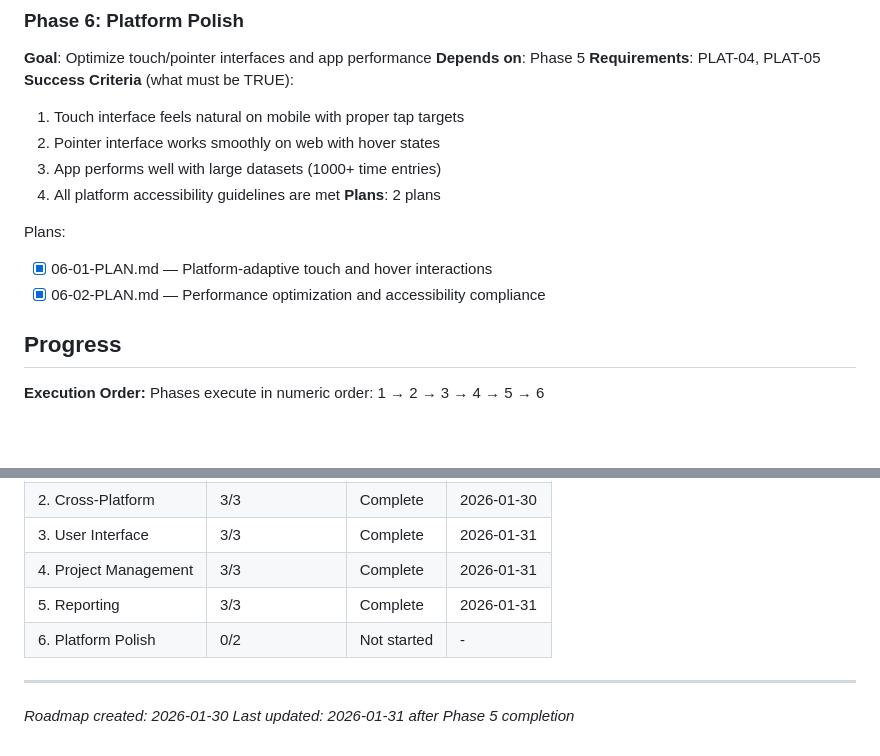
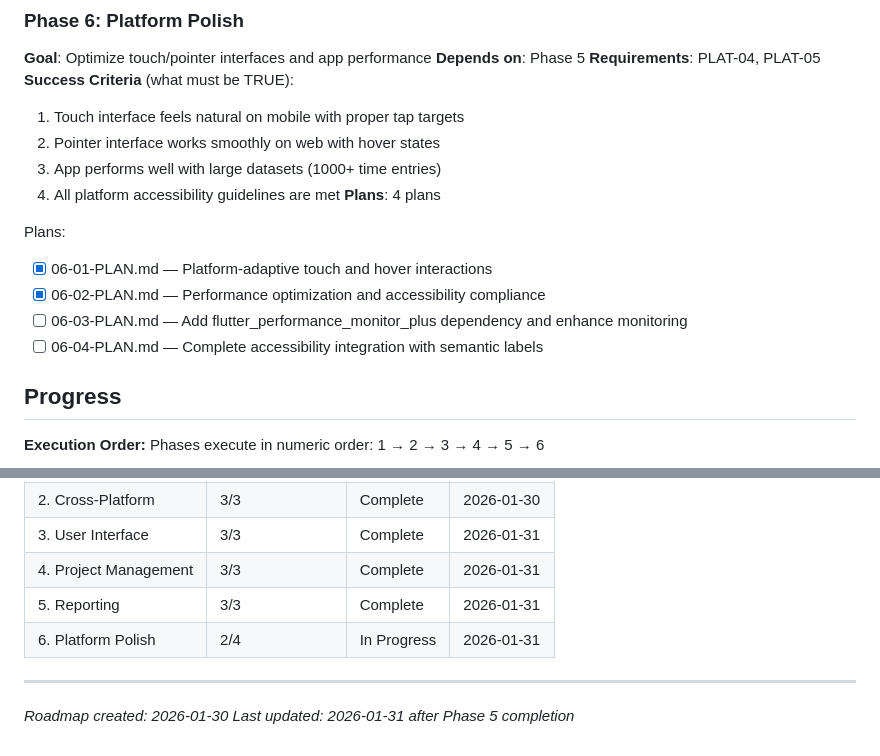
Before and after one commit to jpetracci/timetrack, a Markdown page: .planning/ROADMAP.md, 2 parts joined by grey strips. Drawn GitHub-style; blank space fills up the shorter version.

Commit message:
docs(06): create gap closure plans for verification issues
Phase 06: Platform Polish
- Add 06-03-PLAN.md: Fix flutter_performance_monitor_plus dependency and enhance monitoring
- Add 06-04-PLAN.md: Complete accessibility integration with semantic labels
- Update ROADMAP.md: 4 plans total, 2/4 complete
- Address verification gaps: missing dependency and incomplete accessibility integration

Gap Closure Plans:
- Performance monitoring gap: Add dependency + enhance metrics collection
- Accessibility gap: Semantic labels for ProjectCard + keyboard navigation
- Ensures all platform accessibility guidelines are met
- Enables proper performance insights for optimization

```diff
--- a/.planning/ROADMAP.md
+++ b/.planning/ROADMAP.md
@@ -110,11 +110,13 @@ Plans:
   2. Pointer interface works smoothly on web with hover states
   3. App performs well with large datasets (1000+ time entries)
   4. All platform accessibility guidelines are met
-**Plans**: 2 plans
+**Plans**: 4 plans
 
 Plans:
 - [x] 06-01-PLAN.md — Platform-adaptive touch and hover interactions
 - [x] 06-02-PLAN.md — Performance optimization and accessibility compliance
+- [ ] 06-03-PLAN.md — Add flutter_performance_monitor_plus dependency and enhance monitoring
+- [ ] 06-04-PLAN.md — Complete accessibility integration with semantic labels
 
 ## Progress
 
@@ -128,7 +130,7 @@ Phases execute in numeric order: 1 → 2 → 3 → 4 → 5 → 6
 | 3. User Interface | 3/3 | Complete | 2026-01-31 |
 | 4. Project Management | 3/3 | Complete | 2026-01-31 |
  | 5. Reporting | 3/3 | Complete | 2026-01-31 |
-| 6. Platform Polish | 0/2 | Not started | - |
+| 6. Platform Polish | 2/4 | In Progress | 2026-01-31 |
 
 ---
 *Roadmap created: 2026-01-30*
```
Also changed, not shown: 2 other files.
